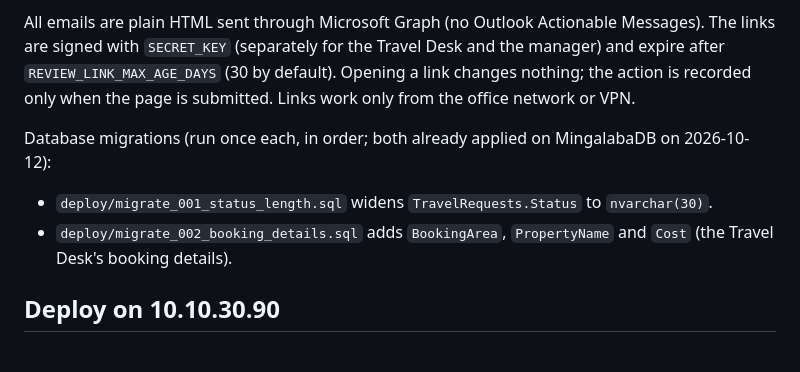
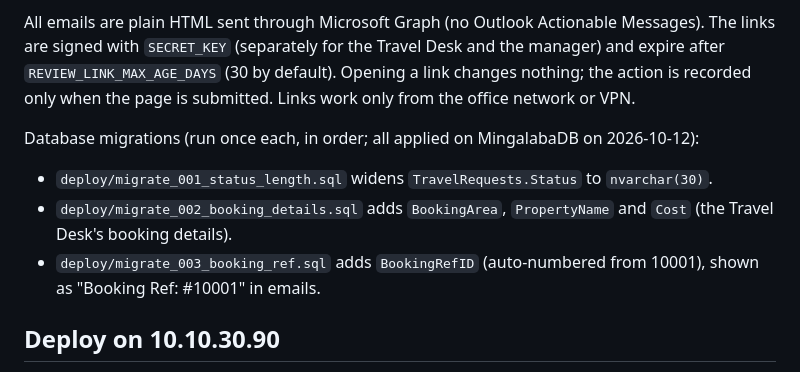
Before and after one commit to intern2dataanalyst-Burma/TravelRequest, a Markdown page: README.md, the part around the change. Rendered like a GitHub page.

Commit message:
README: migration 003 applied
Co-Authored-By: Claude Opus 5.5 <noreply@anthropic.com>

```diff
--- a/README.md
+++ b/README.md
@@ -15,9 +15,10 @@ Employees with no reporting manager on record skip step 3: the Travel Desk's con
 
 All emails are plain HTML sent through Microsoft Graph (no Outlook Actionable Messages). The links are signed with `SECRET_KEY` (separately for the Travel Desk and the manager) and expire after `REVIEW_LINK_MAX_AGE_DAYS` (30 by default). Opening a link changes nothing; the action is recorded only when the page is submitted. Links work only from the office network or VPN.
 
-Database migrations (run once each, in order; both already applied on MingalabaDB on 2026-10-12):
+Database migrations (run once each, in order; all applied on MingalabaDB on 2026-10-12):
 - `deploy/migrate_001_status_length.sql` widens `TravelRequests.Status` to `nvarchar(30)`.
 - `deploy/migrate_002_booking_details.sql` adds `BookingArea`, `PropertyName` and `Cost` (the Travel Desk's booking details).
+- `deploy/migrate_003_booking_ref.sql` adds `BookingRefID` (auto-numbered from 10001), shown as "Booking Ref: #10001" in emails.
 
 ## Deploy on 10.10.30.90
 
```
